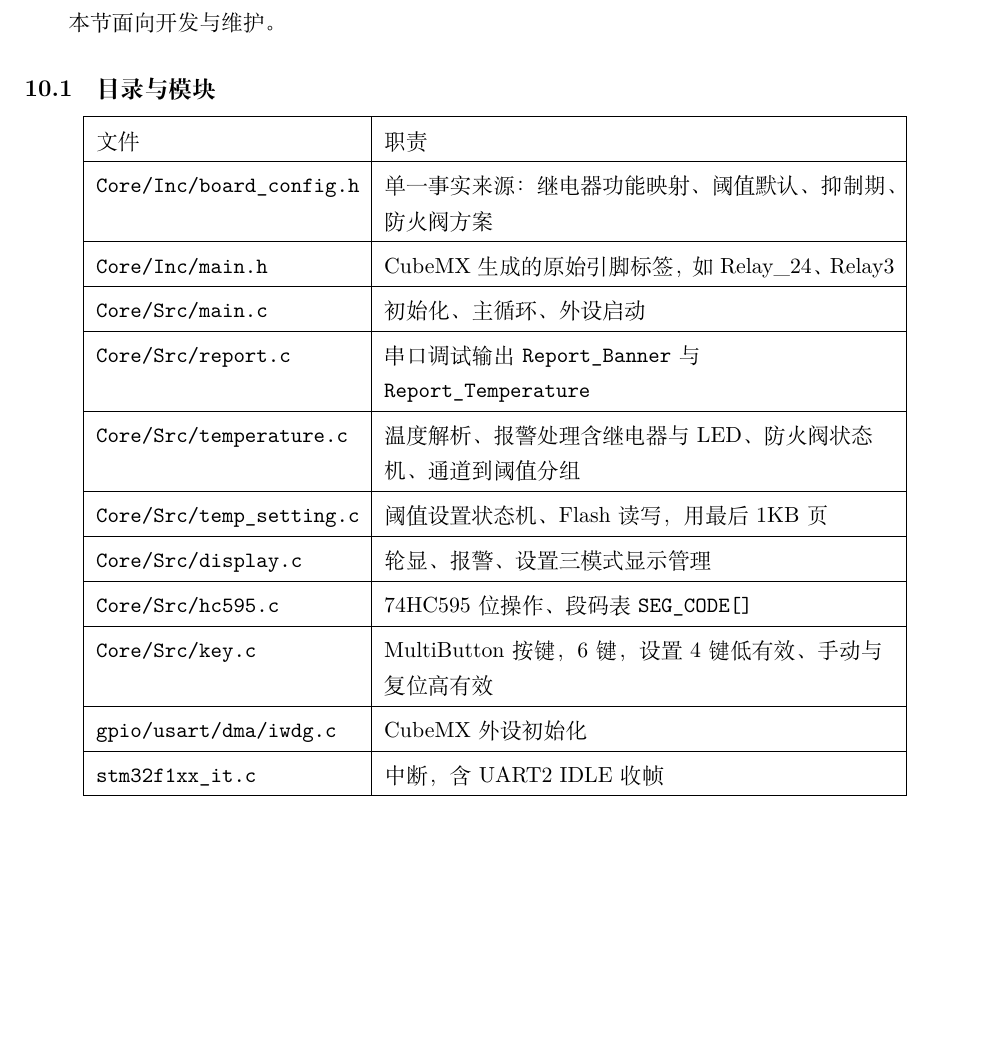
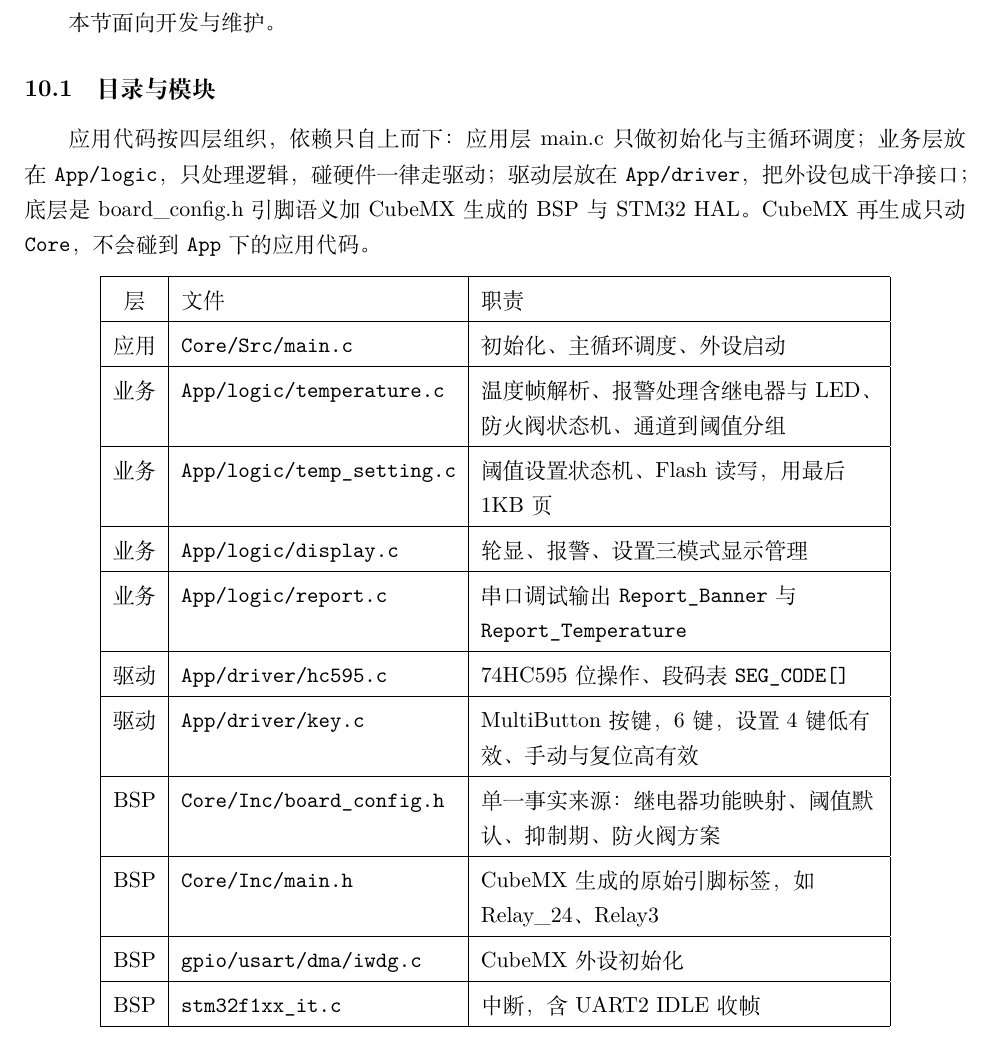
Before and after one commit to xiaomiao321/Temperature, a LaTeX document (交付说明.tex): part of page 12 of 13 before the commit and part of page 12 of 14 after it, cut so that both start at the same text, the shorter picture padded with empty space. Compiled offline with XeLaTeX.

Commit message:
docs: 新增软件 README; 交付说明模块表按分层结构更新
- README.md: 项目/硬件/分层架构(App/logic·App/driver·Core BSP)/编译烧录/
  配置/串口调试/修改指引, 面向开发维护, 指向交付说明.pdf
- 交付说明: 目录与模块表改为"层/文件/职责"三列, 路径同步到 App/logic、
  App/driver; 加分层说明段

Co-Authored-By: Claude Opus 4.8 <noreply@anthropic.com>

```diff
--- a/交付说明.tex
+++ b/交付说明.tex
@@ -580,33 +580,37 @@ t=123.456 T1=25.3 T2=26.1 \dots{} T8=ERR TH1=100 TH2=100 ALM=0 MAN=0 LAT=0 BM=0
 \section{程序结构说明}
 本节面向开发与维护。
 \subsection{目录与模块}
+应用代码按四层组织，依赖只自上而下：应用层 main.c 只做初始化与主循环调度；业务层放在
+\texttt{App/logic}，只处理逻辑，碰硬件一律走驱动；驱动层放在 \texttt{App/driver}，把外设包成
+干净接口；底层是 board\_config.h 引脚语义加 CubeMX 生成的 BSP 与 STM32 HAL。CubeMX 再生成
+只动 \texttt{Core}，不会碰到 \texttt{App} 下的应用代码。
 \renewcommand{\arraystretch}{1.25}
 \begin{center}
-\begin{tabular}{|l|L{9.0cm}|}
+\begin{tabular}{|c|l|L{7.0cm}|}
 \hline
-文件 & 职责\\
+层 & 文件 & 职责\\
 \hline
-\texttt{Core/Inc/board\_config.h} & 单一事实来源：继电器功能映射、阈值默认、抑制期、防火阀方案\\
+应用 & \texttt{Core/Src/main.c} & 初始化、主循环调度、外设启动\\
 \hline
-\texttt{Core/Inc/main.h} & CubeMX 生成的原始引脚标签，如 Relay\_24、Relay3\\
+业务 & \texttt{App/logic/temperature.c} & 温度帧解析、报警处理含继电器与 LED、防火阀状态机、通道到阈值分组\\
 \hline
-\texttt{Core/Src/main.c} & 初始化、主循环、外设启动\\
+业务 & \texttt{App/logic/temp\_setting.c} & 阈值设置状态机、Flash 读写，用最后 1KB 页\\
 \hline
-\texttt{Core/Src/report.c} & 串口调试输出 \texttt{Report\_Banner} 与 \texttt{Report\_Temperature}\\
+业务 & \texttt{App/logic/display.c} & 轮显、报警、设置三模式显示管理\\
 \hline
-\texttt{Core/Src/temperature.c} & 温度解析、报警处理含继电器与 LED、防火阀状态机、通道到阈值分组\\
+业务 & \texttt{App/logic/report.c} & 串口调试输出 \texttt{Report\_Banner} 与 \texttt{Report\_Temperature}\\
 \hline
-\texttt{Core/Src/temp\_setting.c} & 阈值设置状态机、Flash 读写，用最后 1KB 页\\
+驱动 & \texttt{App/driver/hc595.c} & 74HC595 位操作、段码表 \texttt{SEG\_CODE[]}\\
 \hline
-\texttt{Core/Src/display.c} & 轮显、报警、设置三模式显示管理\\
+驱动 & \texttt{App/driver/key.c} & MultiButton 按键，6 键，设置 4 键低有效、手动与复位高有效\\
 \hline
-\texttt{Core/Src/hc595.c} & 74HC595 位操作、段码表 \texttt{SEG\_CODE[]}\\
+BSP & \texttt{Core/Inc/board\_config.h} & 单一事实来源：继电器功能映射、阈值默认、抑制期、防火阀方案\\
 \hline
-\texttt{Core/Src/key.c} & MultiButton 按键，6 键，设置 4 键低有效、手动与复位高有效\\
+BSP & \texttt{Core/Inc/main.h} & CubeMX 生成的原始引脚标签，如 Relay\_24、Relay3\\
 \hline
-\texttt{gpio/usart/dma/iwdg.c} & CubeMX 外设初始化\\
+BSP & \texttt{gpio/usart/dma/iwdg.c} & CubeMX 外设初始化\\
 \hline
-\texttt{stm32f1xx\_it.c} & 中断，含 UART2 IDLE 收帧\\
+BSP & \texttt{stm32f1xx\_it.c} & 中断，含 UART2 IDLE 收帧\\
 \hline
 \end{tabular}
 \end{center}
```
Also changed, not shown: README.md (added), 交付说明.pdf.
